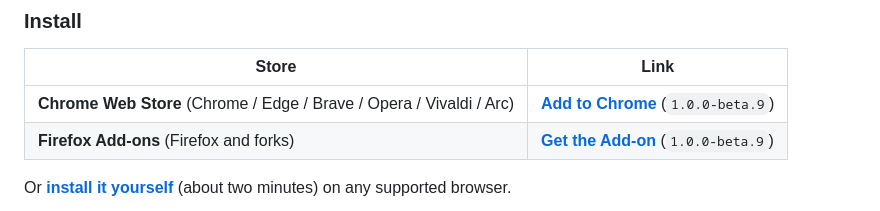
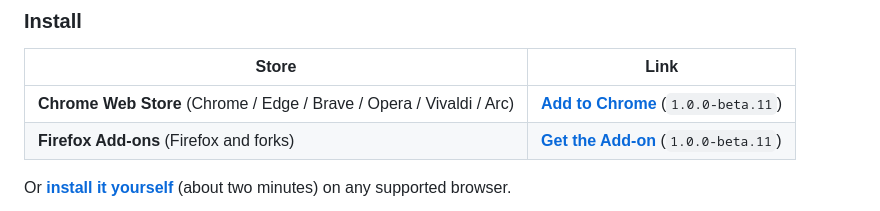
Before and after one commit to kaikayy/multi-link-share, a Markdown page: README.md, the part around the change. GitHub-like rendering.

```diff
--- a/README.md
+++ b/README.md
@@ -23,8 +23,8 @@ see the [support matrix](#browser-support).
 
 | Store | Link |
 | --- | --- |
-| **Chrome Web Store** (Chrome / Edge / Brave / Opera / Vivaldi / Arc) | **[Add to Chrome][cws]** (`1.0.0-beta.9`) |
-| **Firefox Add-ons** (Firefox and forks) | **[Get the Add-on][amo]** (`1.0.0-beta.9`) |
+| **Chrome Web Store** (Chrome / Edge / Brave / Opera / Vivaldi / Arc) | **[Add to Chrome][cws]** (`1.0.0-beta.11`) |
+| **Firefox Add-ons** (Firefox and forks) | **[Get the Add-on][amo]** (`1.0.0-beta.11`) |
 
 Or **[install it yourself](docs/SELF-HOSTING.md)** (about two minutes) on any
 supported browser.
```
